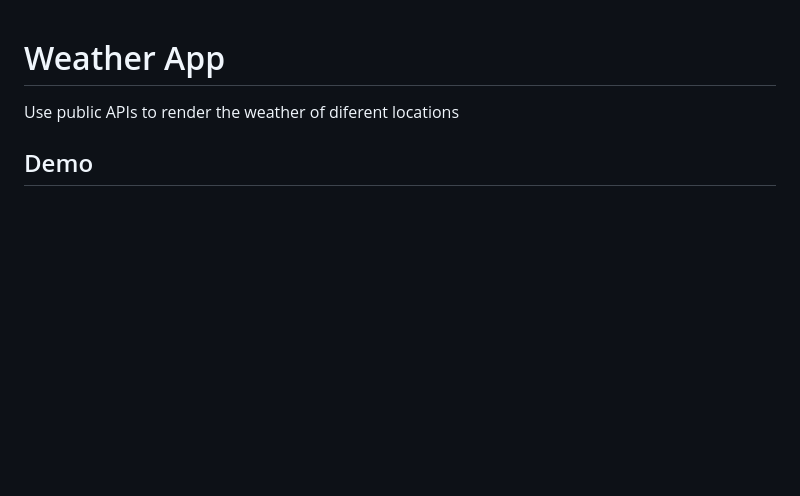
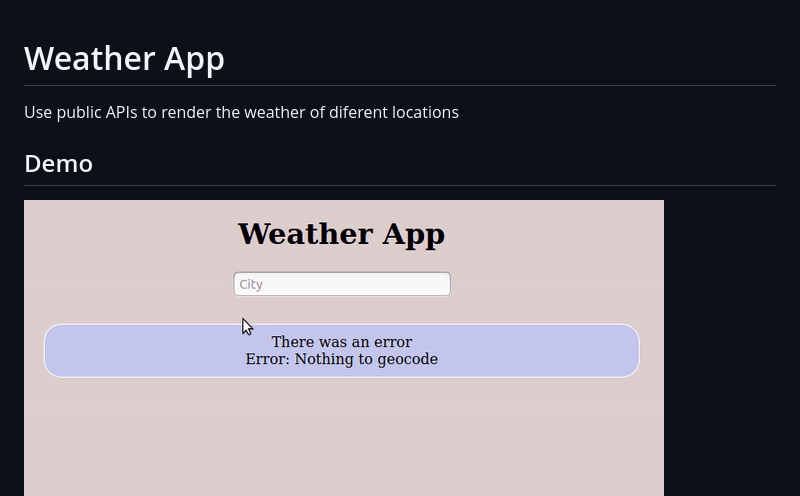
Before and after one commit to IvanDerlich/weather-app, a Markdown page: README.md, the part around the change. Rendered like a GitHub page; pictures changed too: img/vid.gif (added); blank space fills up the shorter version.

Commit message:
Add gif to Readme

```diff
--- a/README.md
+++ b/README.md
@@ -5,6 +5,7 @@ Use public APIs to render the weather of diferent locations
 
 ## Demo
 
+![](/img/vid.gif)
 ![](/img/1.png)
 ![](/img/2.png)
 ![](/img/3.png)
```
